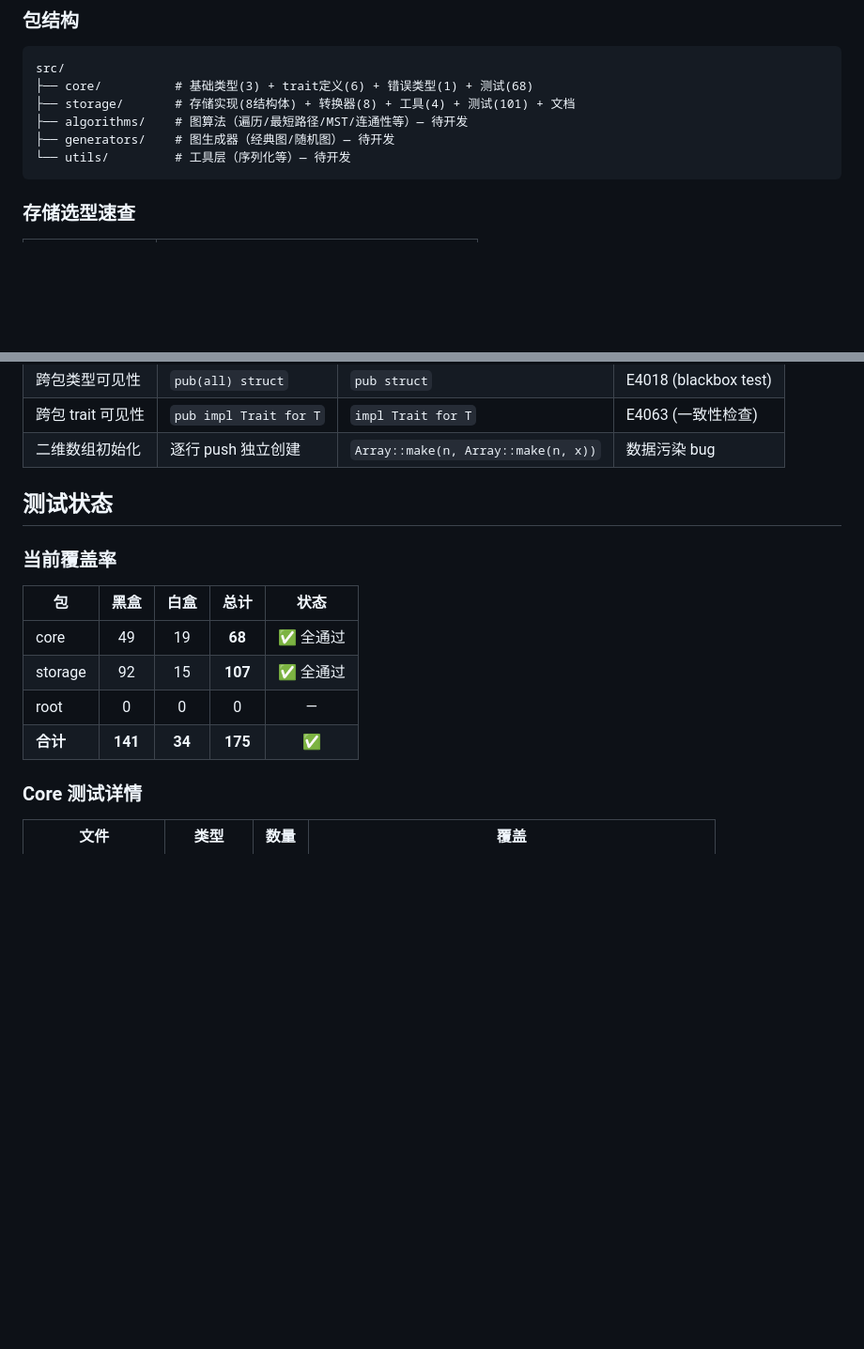
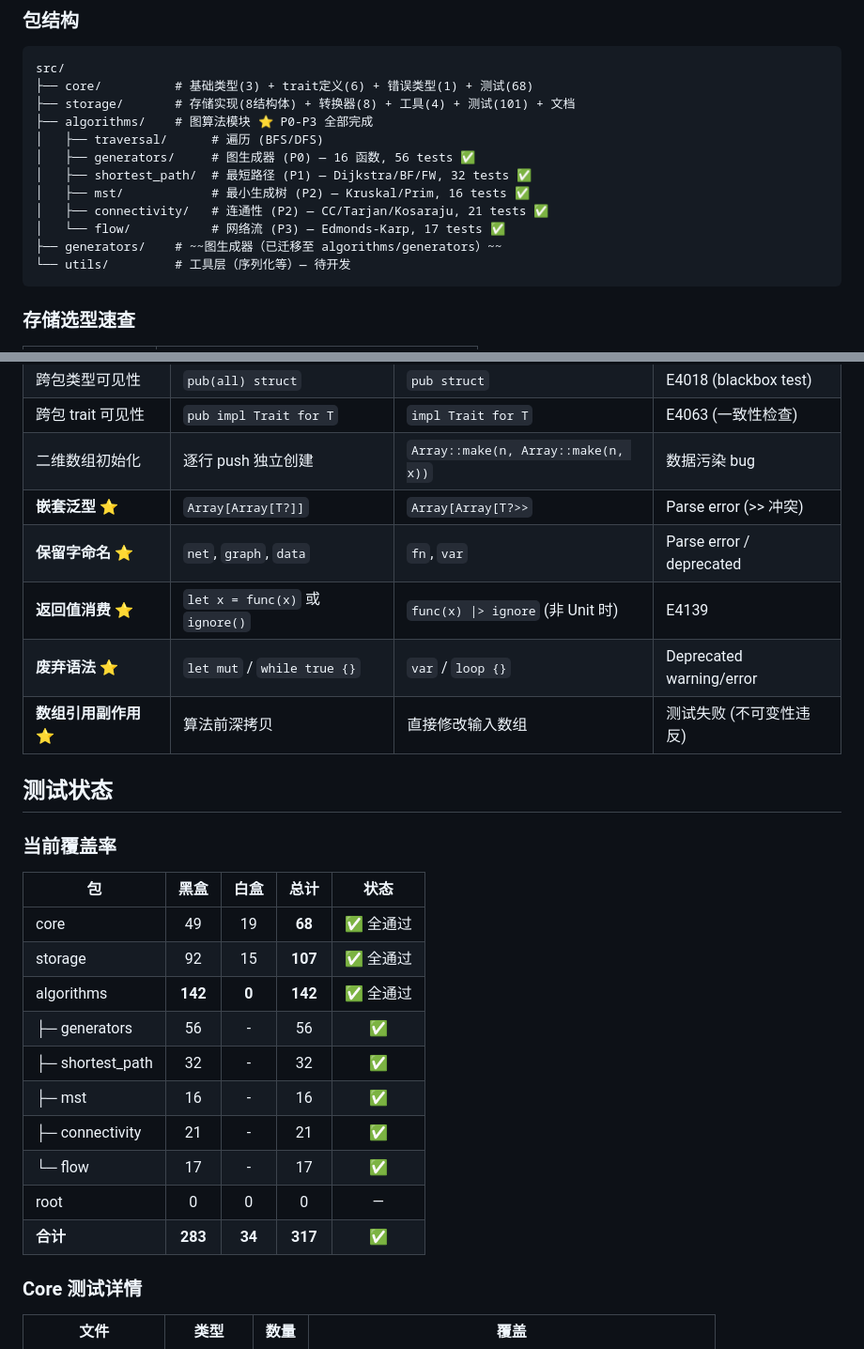
Before and after one commit to morning-start/mbtgraph, a Markdown page: MEMORY.md, 2 parts joined by grey strips. Shown at 94% size. Drawn GitHub-style; blank space fills up the shorter version.

Commit message:
docs(MEMORY.md): 更新项目文档，完成Roadmap P0-P3全模块
更新项目目录结构说明与测试统计，补充最新完成的网络流模块信息，更新总进度与经验固化记录

````diff
--- a/MEMORY.md
+++ b/MEMORY.md
@@ -57,8 +57,14 @@ src/storage/
 src/
 ├── core/          # 基础类型(3) + trait定义(6) + 错误类型(1) + 测试(68)
 ├── storage/       # 存储实现(8结构体) + 转换器(8) + 工具(4) + 测试(101) + 文档
-├── algorithms/    # 图算法（遍历/最短路径/MST/连通性等）— 待开发
-├── generators/    # 图生成器（经典图/随机图）— 待开发
+├── algorithms/    # 图算法模块 ⭐ P0-P3 全部完成
+│   ├── traversal/      # 遍历 (BFS/DFS)
+│   ├── generators/     # 图生成器 (P0) — 16 函数, 56 tests ✅
+│   ├── shortest_path/  # 最短路径 (P1) — Dijkstra/BF/FW, 32 tests ✅
+│   ├── mst/            # 最小生成树 (P2) — Kruskal/Prim, 16 tests ✅
+│   ├── connectivity/   # 连通性 (P2) — CC/Tarjan/Kosaraju, 21 tests ✅
+│   └── flow/           # 网络流 (P3) — Edmonds-Karp, 17 tests ✅
+├── generators/    # ~~图生成器（已迁移至 algorithms/generators）~~
 └── utils/         # 工具层（序列化等）— 待开发
 ```
 
@@ -99,6 +105,11 @@ src/
 | 跨包类型可见性 | `pub(all) struct` | `pub struct` | E4018 (blackbox test) |
 | 跨包 trait 可见性 | `pub impl Trait for T` | `impl Trait for T` | E4063 (一致性检查) |
 | 二维数组初始化 | 逐行 push 独立创建 | `Array::make(n, Array::make(n, x))` | 数据污染 bug |
+| **嵌套泛型** ⭐ | `Array[Array[T?]]` | `Array[Array[T?>>` | Parse error (>> 冲突) |
+| **保留字命名** ⭐ | `net`, `graph`, `data` | `fn`, `var` | Parse error / deprecated |
+| **返回值消费** ⭐ | `let x = func(x)` 或 `ignore()` | `func(x) \|> ignore` (非 Unit 时) | E4139 |
+| **废弃语法** ⭐ | `let mut` / `while true {}` | `var` / `loop {}` | Deprecated warning/error |
+| **数组引用副作用** ⭐ | 算法前深拷贝 | 直接修改输入数组 | 测试失败 (不可变性违反) |
 
 ## 测试状态
 
@@ -108,8 +119,14 @@ src/
 |----|:----:|:----:|:----:|:----:|
 | core | 49 | 19 | **68** | ✅ 全通过 |
 | storage | 92 | 15 | **107** | ✅ 全通过 |
+| algorithms | **142** | **0** | **142** | ✅ 全通过 |
+| ├─ generators | 56 | - | 56 | ✅ |
+| ├─ shortest_path | 32 | - | 32 | ✅ |
+| ├─ mst | 16 | - | 16 | ✅ |
+| ├─ connectivity | 21 | - | 21 | ✅ |
+| └─ flow | 17 | - | 17 | ✅ |
 | root | 0 | 0 | 0 | — |
-| **合计** | **141** | **34** | **175** | **✅** |
+| **合计** | **283** | **34** | **317** | **✅** |
 
 ### Core 测试详情
 
````
Also changed, not shown: other parts of MEMORY.md (+5 -0 lines), memory/2026-05-18.md (added, +406 -0 lines), memory/2026-05-19.md (added, +207 -0 lines).
